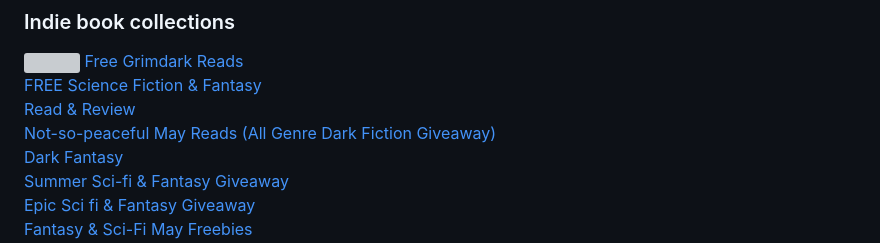
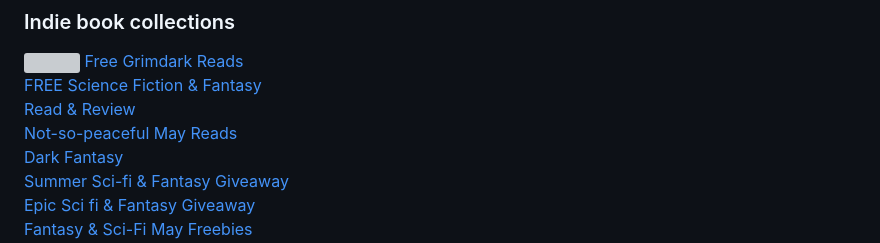
Before and after one commit to pydanny/grimdaniel.com, a Markdown page: pages/newsletter/2026-05-08.md, the part around the change. Drawn GitHub-style; grey boxes are pictures that could not be loaded.

Commit message:
Cleaner text

```diff
--- a/pages/newsletter/2026-05-08.md
+++ b/pages/newsletter/2026-05-08.md
@@ -98,7 +98,7 @@ Grimdaniel's opinion: If you like grimdark and dystopian horror, this is a great
 <a href="https://storyoriginapp.com/to/sMq6ekM?via=anduril" rel="noopener noreferrer" target="_blank">Free Grimdark Reads</a><br>
 <a href="https://storyoriginapp.com/to/1ds8IYB?via=anduril" rel="noopener noreferrer" target="_blank">FREE Science Fiction & Fantasy</a><br>
 <a href="https://storyoriginapp.com/to/0eUBkgg?via=anduril" rel="noopener noreferrer" target="_blank">Read & Review</a><br>
-<a href="https://storyoriginapp.com/to/XEIsbHh?via=anduril" rel="noopener noreferrer" target="_blank">Not-so-peaceful May Reads (All Genre Dark Fiction Giveaway)</a><br>
+<a href="https://storyoriginapp.com/to/XEIsbHh?via=anduril" rel="noopener noreferrer" target="_blank">Not-so-peaceful May Reads</a><br>
 <a href="https://bookfunnel.grimdaniel.com/vibedarkfantasy/lhppte4do7?via=anduril" rel="noopener noreferrer" target="_blank">Dark Fantasy</a><br>
 <a href="https://bookfunnel.grimdaniel.com/hardcorereaders/6y7mpp3suc?via=anduril" rel="noopener noreferrer" target="_blank">Summer Sci-fi & Fantasy Giveaway</a><br>
 <a href="https://bookfunnel.grimdaniel.com/sffmay3333/8g8y60xugj?via=anduril" rel="noopener noreferrer" target="_blank">Epic Sci fi & Fantasy Giveaway</a><br>
```
